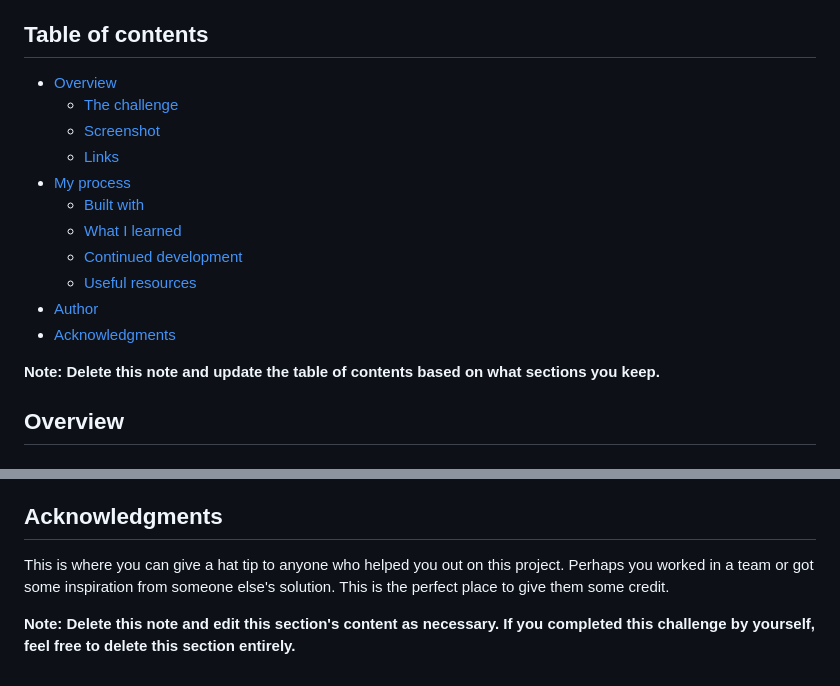
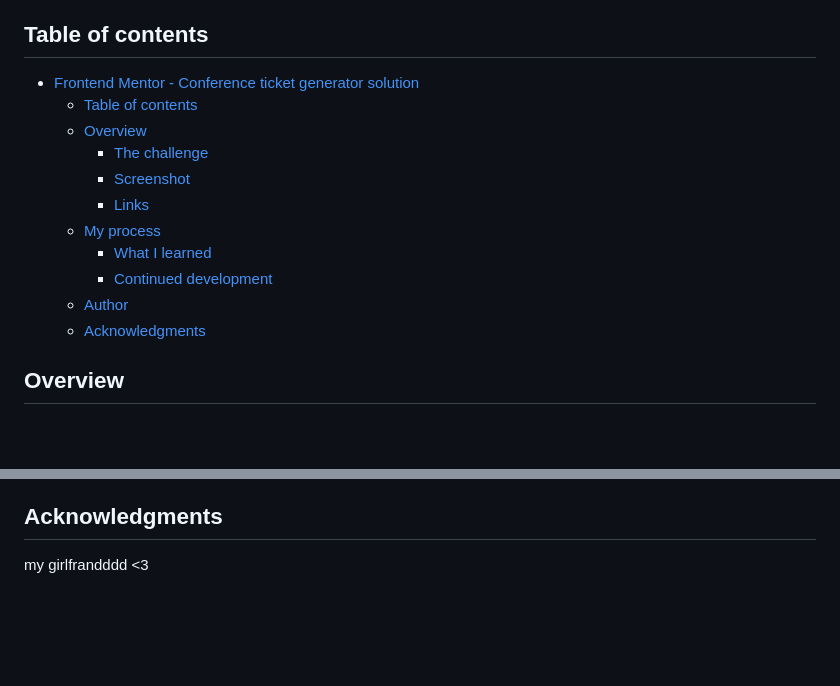
Before and after one commit to justinvera-dev/conference-ticket-generator, a Markdown page: README.md, 2 parts joined by grey strips. Rendered like a GitHub page; blank space fills up the shorter version.

```diff
--- a/README.md
+++ b/README.md
@@ -4,19 +4,17 @@ This is a solution to the [Conference ticket generator challenge on Frontend Men
 
 ## Table of contents
 
-- [Overview](#overview)
-  - [The challenge](#the-challenge)
-  - [Screenshot](#screenshot)
-  - [Links](#links)
-- [My process](#my-process)
-  - [Built with](#built-with)
-  - [What I learned](#what-i-learned)
-  - [Continued development](#continued-development)
-  - [Useful resources](#useful-resources)
-- [Author](#author)
-- [Acknowledgments](#acknowledgments)
-
-**Note: Delete this note and update the table of contents based on what sections you keep.**
+- [Frontend Mentor - Conference ticket generator solution](#frontend-mentor---conference-ticket-generator-solution)
+  - [Table of contents](#table-of-contents)
+  - [Overview](#overview)
+    - [The challenge](#the-challenge)
+    - [Screenshot](#screenshot)
+    - [Links](#links)
+  - [My process](#my-process)
+    - [What I learned](#what-i-learned)
+    - [Continued development](#continued-development)
+  - [Author](#author)
+  - [Acknowledgments](#acknowledgments)
 
 ## Overview
 
@@ -114,6 +61,4 @@ Use this section to outline areas that you want to continue focusing on in futur
 
 ## Acknowledgments
 
-This is where you can give a hat tip to anyone who helped you out on this project. Perhaps you worked in a team or got some inspiration from someone else's solution. This is the perfect place to give them some credit.
-
-**Note: Delete this note and edit this section's content as necessary. If you completed this challenge by yourself, feel free to delete this section entirely.**
+my girlfrandddd <3
```
Also changed, not shown: other parts of README.md (+8 -59 lines), screenshot.png (added), 1 other file.
